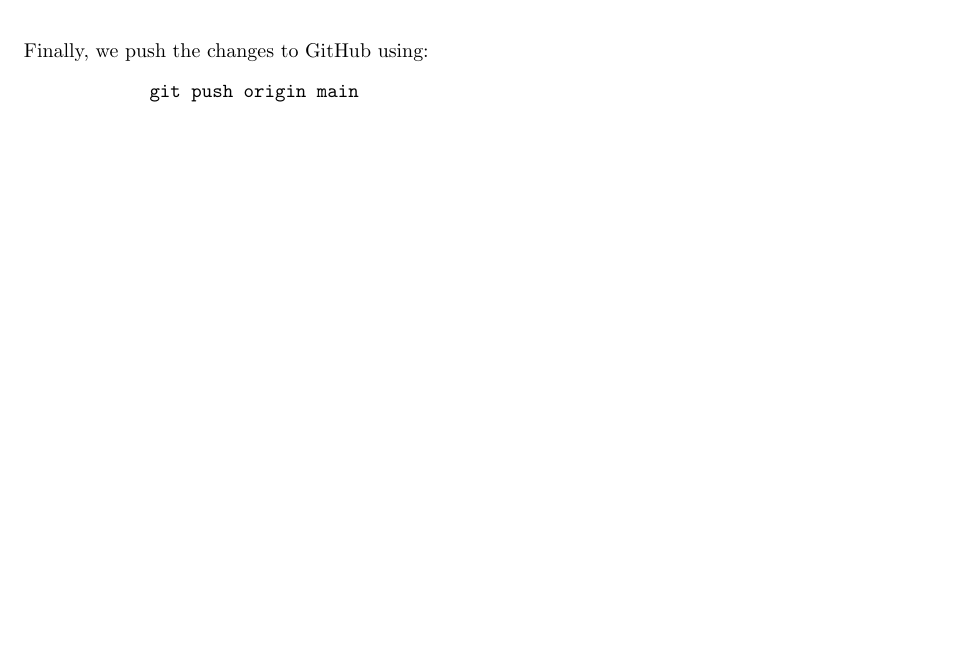
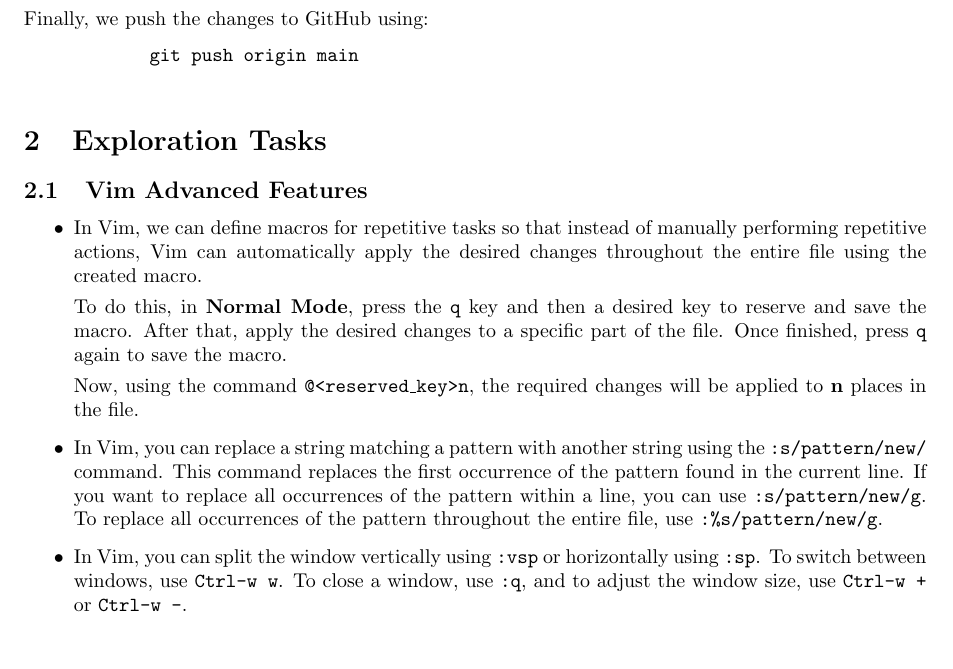
Before and after one commit to HamidrezaY81/Final_HWCW, a LaTeX document (main.tex): part of page 3 of 3, cut so that both start at the same text. Compiled offline with pdfLaTeX.

Commit message:
answer to question 2.1.1

```diff
--- a/main.tex
+++ b/main.tex
@@ -55,4 +55,25 @@
             git push origin main
             \end{verbatim}
 
+
+\section{Exploration Tasks}
+    \subsection{Vim Advanced Features}
+        \begin{itemize}
+            \item
+            In Vim, we can define macros for repetitive tasks so that instead of manually performing repetitive actions, Vim can automatically apply the desired changes throughout the entire file using the created macro.
+
+            To do this, in \textbf{Normal Mode}, press the \texttt{q} key and then a desired key to reserve and save the macro. After that, apply the desired changes to a specific part of the file. Once finished, press \texttt{q} again to save the macro.
+
+            Now, using the command \texttt{@<reserved\_key>n}, the required changes will be applied to \textbf{n} places in the file.
+
+
+            \item
+            In Vim, you can replace a string matching a pattern with another string using the \texttt{:s/pattern/new/} command. This command replaces the first occurrence of the pattern found in the current line. If you want to replace all occurrences of the pattern within a line, you can use \texttt{:s/pattern/new/g}. To replace all occurrences of the pattern throughout the entire file, use \texttt{:\%s/pattern/new/g}.
+
+            \item
+            In Vim, you can split the window vertically using \texttt{:vsp} or horizontally using \texttt{:sp}. To switch between windows, use \texttt{Ctrl-w w}. To close a window, use \texttt{:q}, and to adjust the window size, use \texttt{Ctrl-w +} or \texttt{Ctrl-w -}.
+
+        \end{itemize}
+
+
 \end{document}
```
